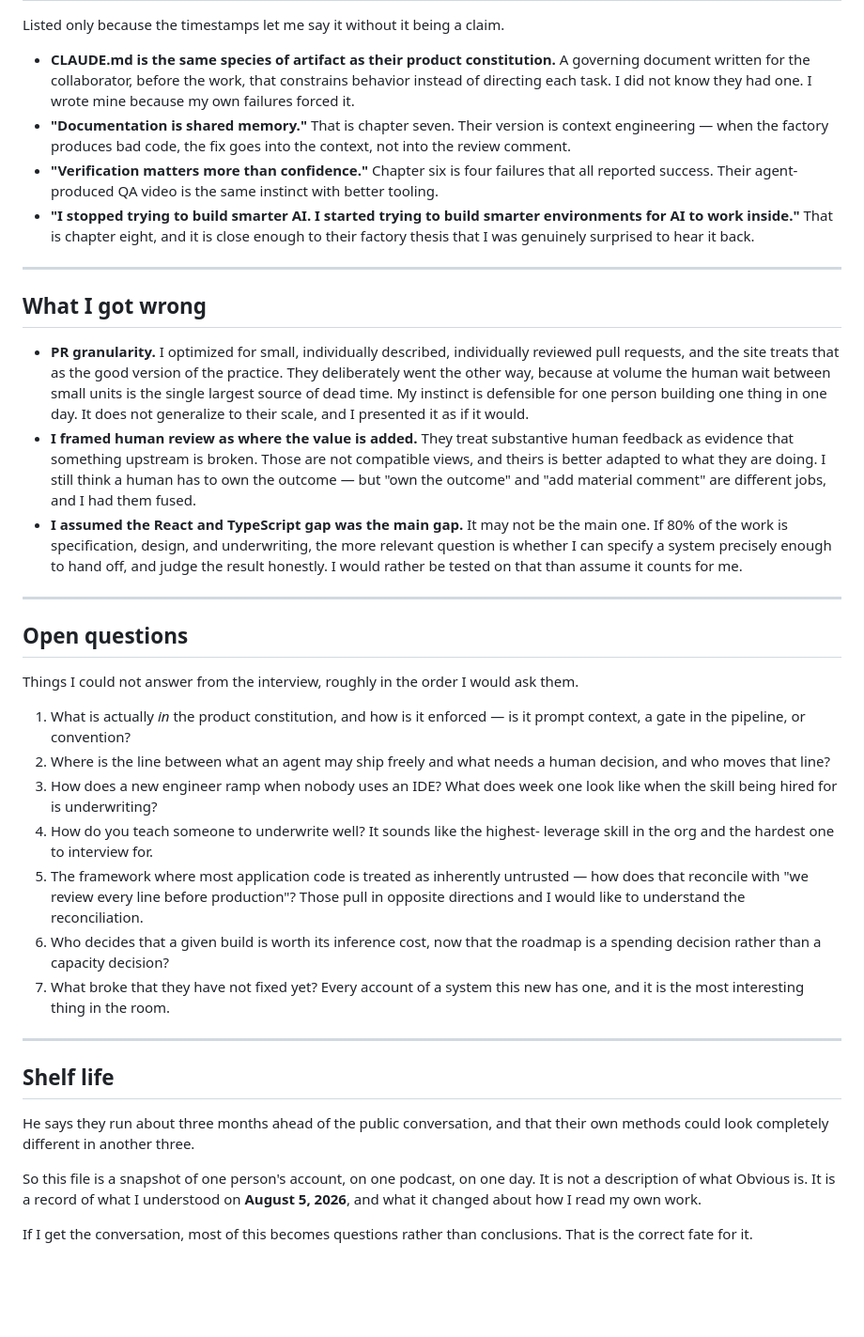
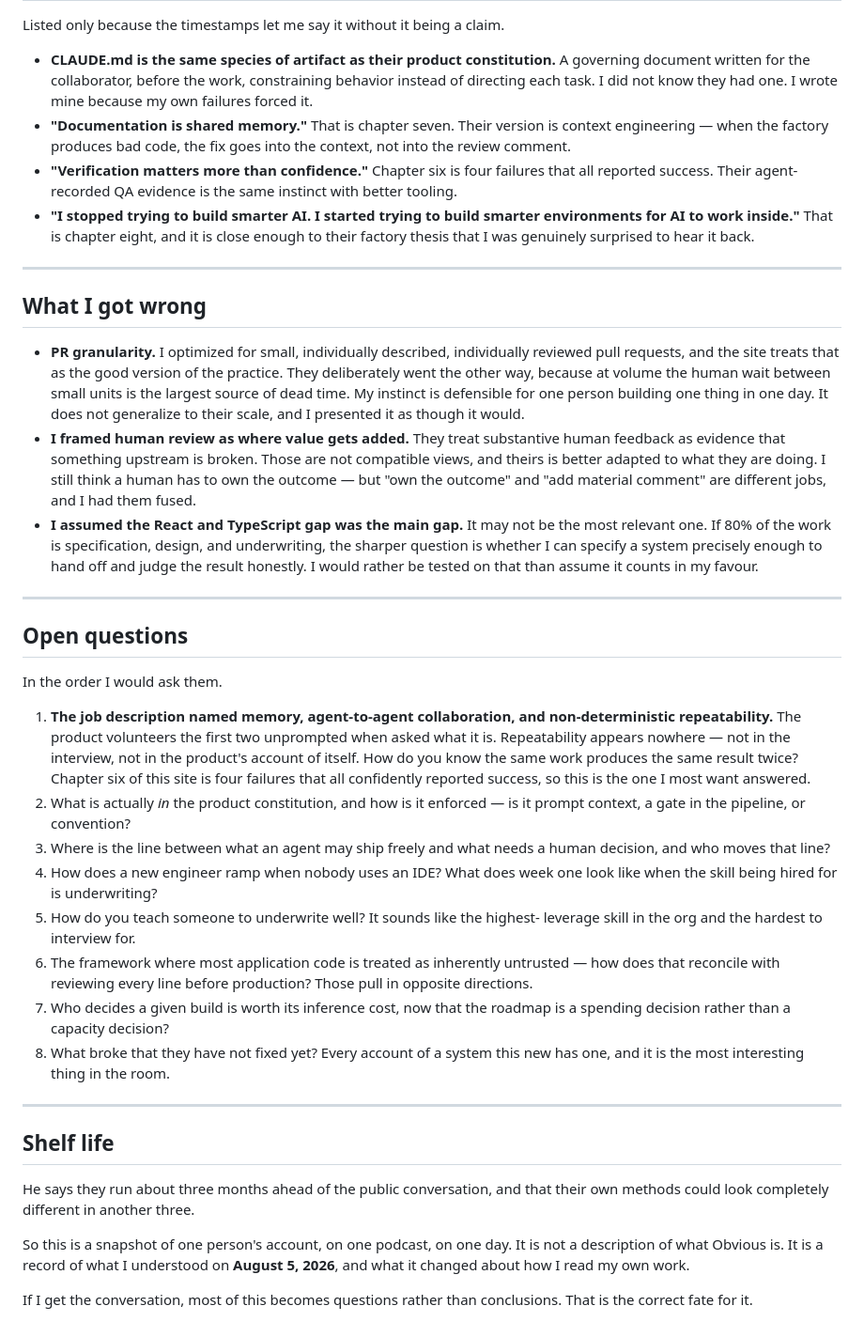
Before and after one commit to JoshuaBallard/built-in-a-day, a Markdown page: research/README.md, the part around one of its changes. Shown at 94% size. Drawn GitHub-style; blank space fills up the shorter version.

```diff
--- a/research/README.md
+++ b/research/README.md
@@ -205,16 +198,16 @@ The most directly useful section for me, and the one I had the least of before.
 
 Listed only because the timestamps let me say it without it being a claim.
 
-- **CLAUDE.md is the same species of artifact as their product constitution.**
-  A governing document written for the collaborator, before the work, that
-  constrains behavior instead of directing each task. I did not know they had
-  one. I wrote mine because my own failures forced it.
+- **CLAUDE.md is the same species of artifact as their product constitution.** A
+  governing document written for the collaborator, before the work, constraining
+  behavior instead of directing each task. I did not know they had one. I wrote
+  mine because my own failures forced it.
 - **"Documentation is shared memory."** That is chapter seven. Their version is
   context engineering — when the factory produces bad code, the fix goes into the
   context, not into the review comment.
 - **"Verification matters more than confidence."** Chapter six is four failures
-  that all reported success. Their agent-produced QA video is the same instinct
-  with better tooling.
+  that all reported success. Their agent-recorded QA evidence is the same
+  instinct with better tooling.
 - **"I stopped trying to build smarter AI. I started trying to build smarter
   environments for AI to work inside."** That is chapter eight, and it is close
   enough to their factory thesis that I was genuinely surprised to hear it back.
@@ -226,41 +219,47 @@ Listed only because the timestamps let me say it without it being a claim.
 - **PR granularity.** I optimized for small, individually described,
   individually reviewed pull requests, and the site treats that as the good
   version of the practice. They deliberately went the other way, because at
-  volume the human wait between small units is the single largest source of dead
-  time. My instinct is defensible for one person building one thing in one day.
-  It does not generalize to their scale, and I presented it as if it would.
-- **I framed human review as where the value is added.** They treat substantive
+  volume the human wait between small units is the largest source of dead time.
+  My instinct is defensible for one person building one thing in one day. It does
+  not generalize to their scale, and I presented it as though it would.
+- **I framed human review as where value gets added.** They treat substantive
   human feedback as evidence that something upstream is broken. Those are not
   compatible views, and theirs is better adapted to what they are doing. I still
   think a human has to own the outcome — but "own the outcome" and "add material
   comment" are different jobs, and I had them fused.
 - **I assumed the React and TypeScript gap was the main gap.** It may not be the
-  main one. If 80% of the work is specification, design, and underwriting, the
-  more relevant question is whether I can specify a system precisely enough to
-  hand off, and judge the result honestly. I would rather be tested on that than
-  assume it counts for me.
+  most relevant one. If 80% of the work is specification, design, and
+  underwriting, the sharper question is whether I can specify a system precisely
+  enough to hand off and judge the result honestly. I would rather be tested on
+  that than assume it counts in my favour.
 
 ---
 
 ## Open questions
 
-Things I could not answer from the interview, roughly in the order I would ask
-them.
+In the order I would ask them.
 
-1. What is actually *in* the product constitution, and how is it enforced —
-   is it prompt context, a gate in the pipeline, or convention?
-2. Where is the line between what an agent may ship freely and what needs a
-   human decision, and who moves that line?
-3. How does a new engineer ramp when nobody uses an IDE? What does week one look
+1. **The job description named memory, agent-to-agent collaboration, and
+   non-deterministic repeatability.** The product volunteers the first two
+   unprompted when asked what it is. Repeatability appears nowhere — not in the
+   interview, not in the product's account of itself. How do you know the same
+   work produces the same result twice? Chapter six of this site is four
+   failures that all confidently reported success, so this is the one I most
+   want answered.
+2. What is actually *in* the product constitution, and how is it enforced — is it
+   prompt context, a gate in the pipeline, or convention?
+3. Where is the line between what an agent may ship freely and what needs a human
+   decision, and who moves that line?
+4. How does a new engineer ramp when nobody uses an IDE? What does week one look
    like when the skill being hired for is underwriting?
-4. How do you teach someone to underwrite well? It sounds like the highest-
-   leverage skill in the org and the hardest one to interview for.
-5. The framework where most application code is treated as inherently untrusted —
-   how does that reconcile with "we review every line before production"? Those
-   pull in opposite directions and I would like to understand the reconciliation.
-6. Who decides that a given build is worth its inference cost, now that the
-   roadmap is a spending decision rather than a capacity decision?
-7. What broke that they have not fixed yet? Every account of a system this new
+5. How do you teach someone to underwrite well? It sounds like the highest-
+   leverage skill in the org and the hardest to interview for.
+6. The framework where most application code is treated as inherently untrusted —
+   how does that reconcile with reviewing every line before production? Those
+   pull in opposite directions.
+7. Who decides a given build is worth its inference cost, now that the roadmap is
+   a spending decision rather than a capacity decision?
+8. What broke that they have not fixed yet? Every account of a system this new
    has one, and it is the most interesting thing in the room.
 
 ---
@@ -270,9 +269,9 @@ them.
 He says they run about three months ahead of the public conversation, and that
 their own methods could look completely different in another three.
 
-So this file is a snapshot of one person's account, on one podcast, on one day.
-It is not a description of what Obvious is. It is a record of what I understood
-on **August 5, 2026**, and what it changed about how I read my own work.
+So this is a snapshot of one person's account, on one podcast, on one day. It is
+not a description of what Obvious is. It is a record of what I understood on
+**August 5, 2026**, and what it changed about how I read my own work.
 
 If I get the conversation, most of this becomes questions rather than
 conclusions. That is the correct fate for it.
```
Also changed, not shown: other parts of research/README.md (+106 -113 lines).
